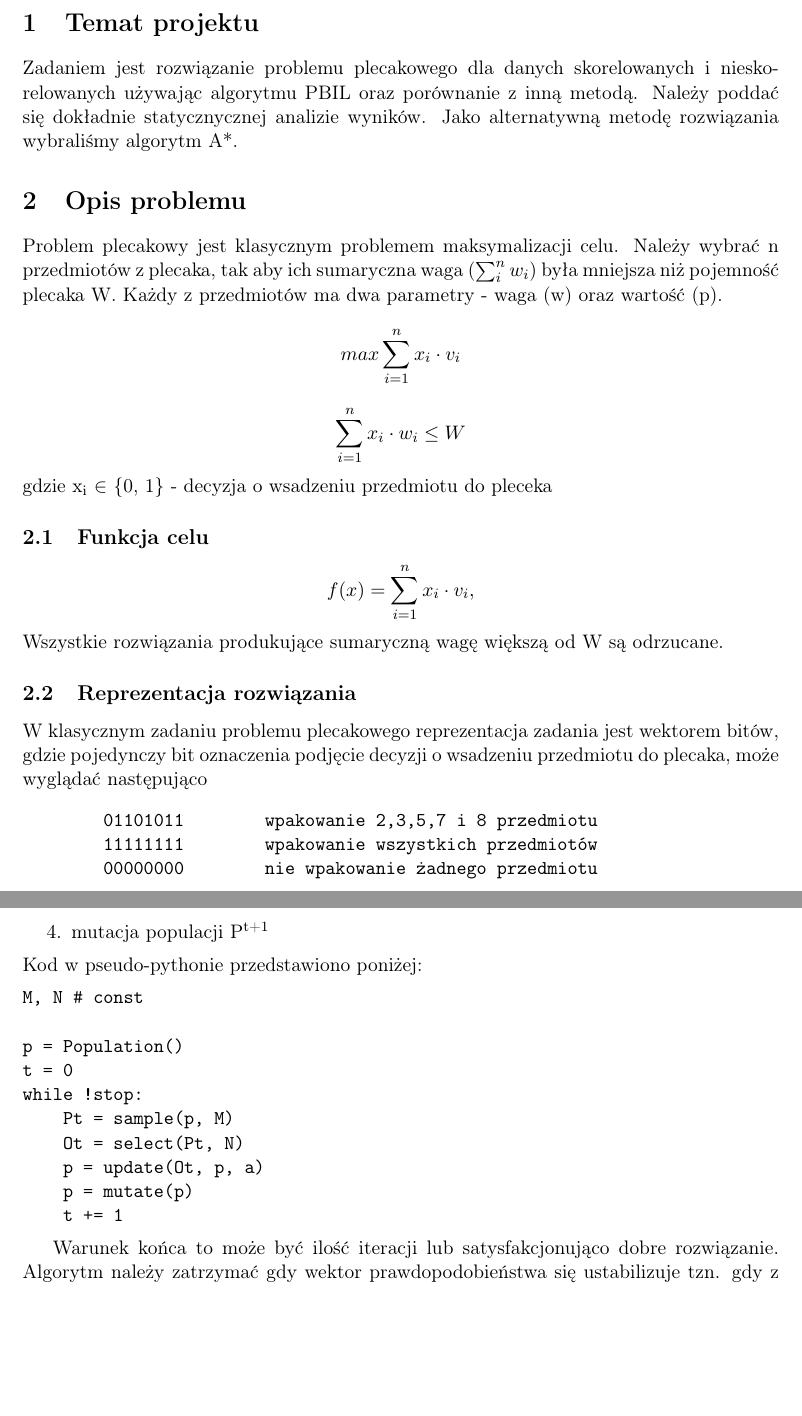
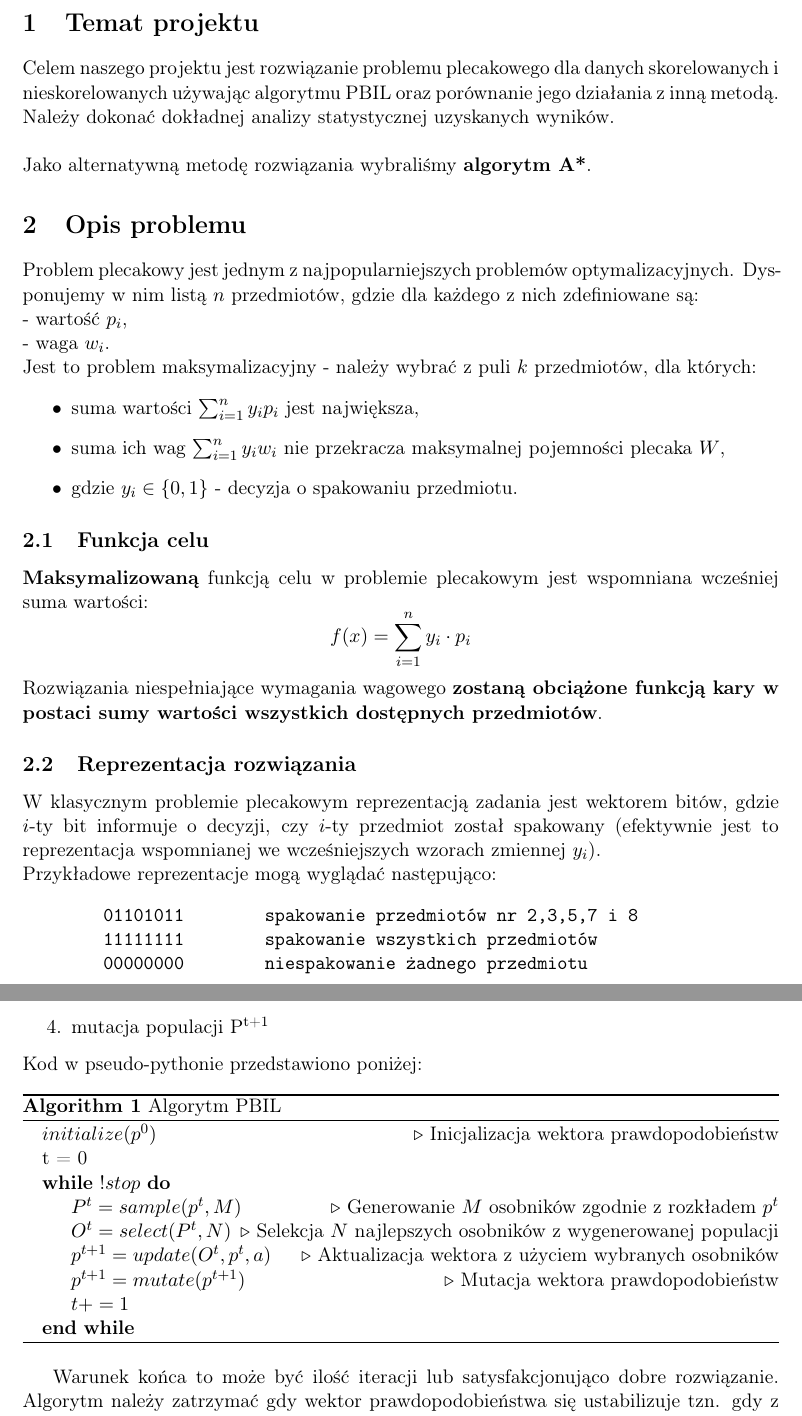
Before and after one commit to Depermitto/knapsack-problem, a LaTeX document (docs/docs.tex): two parts of pages 2 and 3 of 5, joined at a grey line, cut so that both start at the same text, the shorter picture padded with empty space. Compiled offline with pdfLaTeX.

Commit message:
Update docs

```diff
--- a/docs/docs.tex
+++ b/docs/docs.tex
@@ -13,10 +13,12 @@
 \usepackage{capt-of}
 \usepackage{hyperref}
 \usepackage[a4paper, margin=1.2in]{geometry}
+\usepackage{algorithm}
+\usepackage{algpseudocode}
 \hypersetup{colorlinks=true,linkcolor=black}
 \author{Piotr Jabłoński (325163) i Paweł Wysocki (325248)}
 \date{Listopad 2024}
-\title{Dokumentacja wstepna projektu z POP}
+\title{POP - dokumentacja wstępna}
 \hypersetup{
  pdfauthor={Piotr Jabłoński (325163) i Paweł Wysocki (325248)},
  pdftitle={Dokumentacja wstepna projektu z POP},
@@ -32,30 +34,36 @@
 \pagebreak
 \section{Temat projektu}
 \label{sec:org66d662c}
-Zadaniem jest rozwiązanie problemu plecakowego dla danych skorelowanych i nieskorelowanych używając algorytmu PBIL oraz porównanie z inną metodą. Należy poddać się dokładnie statycznycznej analizie wyników. Jako alternatywną metodę rozwiązania wybraliśmy algorytm A*.
+Celem naszego projektu jest rozwiązanie problemu plecakowego dla danych skorelowanych i nieskorelowanych używając algorytmu PBIL oraz porównanie jego działania z inną metodą. Należy dokonać dokładnej analizy statystycznej uzyskanych wyników. \\\\
+Jako alternatywną metodę rozwiązania wybraliśmy \textbf{algorytm A*}.
 \section{Opis problemu}
 \label{sec:org4d991fb}
-Problem plecakowy jest klasycznym problemem maksymalizacji celu. Należy wybrać n przedmiotów z plecaka, tak aby ich sumaryczna waga (\(\sum_i^n{w_i}\)) była mniejsza niż pojemność plecaka W. Każdy z przedmiotów ma dwa parametry - waga (w) oraz wartość (p).
-\[
-        max \sum_{i=1}^n{x_i \cdot v_i}
-\]
-\[
-        \sum_{i=1}^n{x_i \cdot w_i} \leq W
-\]
-gdzie x\textsubscript{i} \(\in\) \{0, 1\} - decyzja o wsadzeniu przedmiotu do pleceka
+Problem plecakowy jest jednym z najpopularniejszych problemów optymalizacyjnych.
+Dysponujemy w nim listą $n$ przedmiotów, gdzie dla każdego z nich zdefiniowane są:\\
+- wartość $p_i$,\\
+- waga $w_i$.\\
+Jest to problem maksymalizacyjny - należy wybrać z puli $k$ przedmiotów, dla których:
+\begin{itemize}
+    \item suma wartości $\sum_{i=1}^n y_i p_i$ jest największa,
+    \item suma ich wag $\sum_{i=1}^n y_i w_i$ nie przekracza maksymalnej pojemności plecaka $W$,
+    \item gdzie $y_i \in \{0,1\}$ - decyzja o spakowaniu przedmiotu.
+\end{itemize}
+
 \subsection{Funkcja celu}
 \label{sec:orgfed3d26}
-\[
-        f(x) = \sum_{i=1}^n{x_i \cdot v_i},
-\]
-Wszystkie rozwiązania produkujące sumaryczną wagę większą od W są odrzucane.
+\textbf{Maksymalizowaną} funkcją celu w problemie plecakowym jest wspomniana wcześniej suma wartości:
+$$
+f(x) = \sum_{i=1}^n y_i \cdot p_i
+$$
+Rozwiązania niespełniające wymagania wagowego \textbf{zostaną obciążone funkcją kary w postaci sumy wartości wszystkich dostępnych przedmiotów}.
 \subsection{Reprezentacja rozwiązania}
 \label{sec:org7c490b7}
-W klasycznym zadaniu problemu plecakowego reprezentacja zadania jest wektorem bitów, gdzie pojedynczy bit oznaczenia podjęcie decyzji o wsadzeniu przedmiotu do plecaka, może wyglądać następująco
+W klasycznym problemie plecakowym reprezentacją zadania jest wektorem bitów, gdzie $i$-ty bit informuje o decyzji, czy $i$-ty przedmiot został spakowany (efektywnie jest to reprezentacja wspomnianej we wcześniejszych wzorach zmiennej $y_i$). \\
+Przykładowe reprezentacje mogą wyglądać następująco:
 \begin{verbatim}
-        01101011        wpakowanie 2,3,5,7 i 8 przedmiotu
-        11111111        wpakowanie wszystkich przedmiotów
-        00000000        nie wpakowanie żadnego przedmiotu
+        01101011        spakowanie przedmiotów nr 2,3,5,7 i 8
+        11111111        spakowanie wszystkich przedmiotów
+        00000000        niespakowanie żadnego przedmiotu
 \end{verbatim}
 
 \pagebreak
@@ -71,18 +79,25 @@ Algorytm działa na zasadzie iteracyjnej poprawie populacji początkowej poprzez
 \item mutacja populacji P\textsuperscript{t+1}
 \end{enumerate}
 Kod w pseudo-pythonie przedstawiono poniżej:
-\begin{verbatim}
-M, N # const
-
-p = Population()
-t = 0
-while !stop:
-    Pt = sample(p, M)
-    Ot = select(Pt, N)
-    p = update(Ot, p, a)
-    p = mutate(p)
-    t += 1
-\end{verbatim}
+\begin{algorithm}[h]
+\caption{Algorytm PBIL}
+\begin{algorithmic}
+\State $initialize(p^0)$
+\Comment{Inicjalizacja wektora prawdopodobieństw}
+\State t = 0
+\While {$!stop$}
+\State $P^t = sample(p^t,M)$
+\Comment{Generowanie $M$ osobników zgodnie z rozkładem $p^t$}
+\State $O^t = select(P^t,N)$
+\Comment{Selekcja $N$ najlepszych osobników z wygenerowanej populacji}
+\State $p^{t+1} = update(O^t,p^t,a)$
+\Comment{Aktualizacja wektora z użyciem wybranych osobników}
+\State $p^{t+1} = mutate(p^{t+1})$
+\Comment{Mutacja wektora prawdopodobieństw}
+\State $t += 1$
+\EndWhile
+\end{algorithmic}
+\end{algorithm}
 
 Warunek końca to może być ilość iteracji lub satysfakcjonująco dobre rozwiązanie. Algorytm należy zatrzymać gdy wektor prawdopodobieństwa się ustabilizuje tzn. gdy z iteracji do iteracji występuje bardzo mały stopień poprawy.
 \subsection{Reprezentacja zadania}
```
